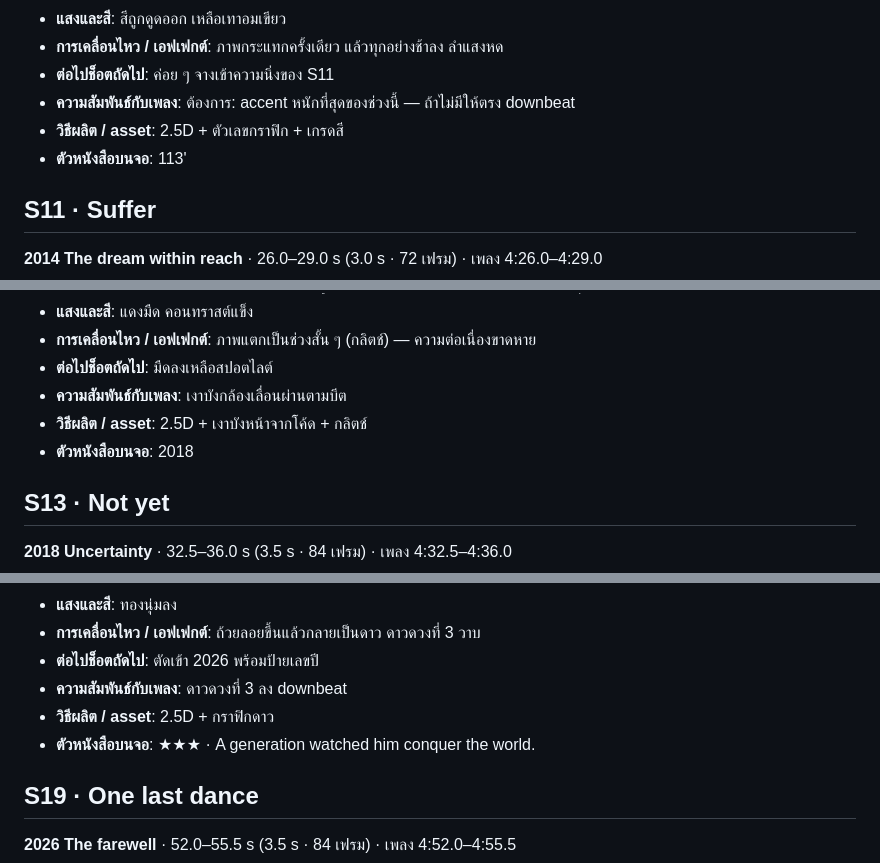
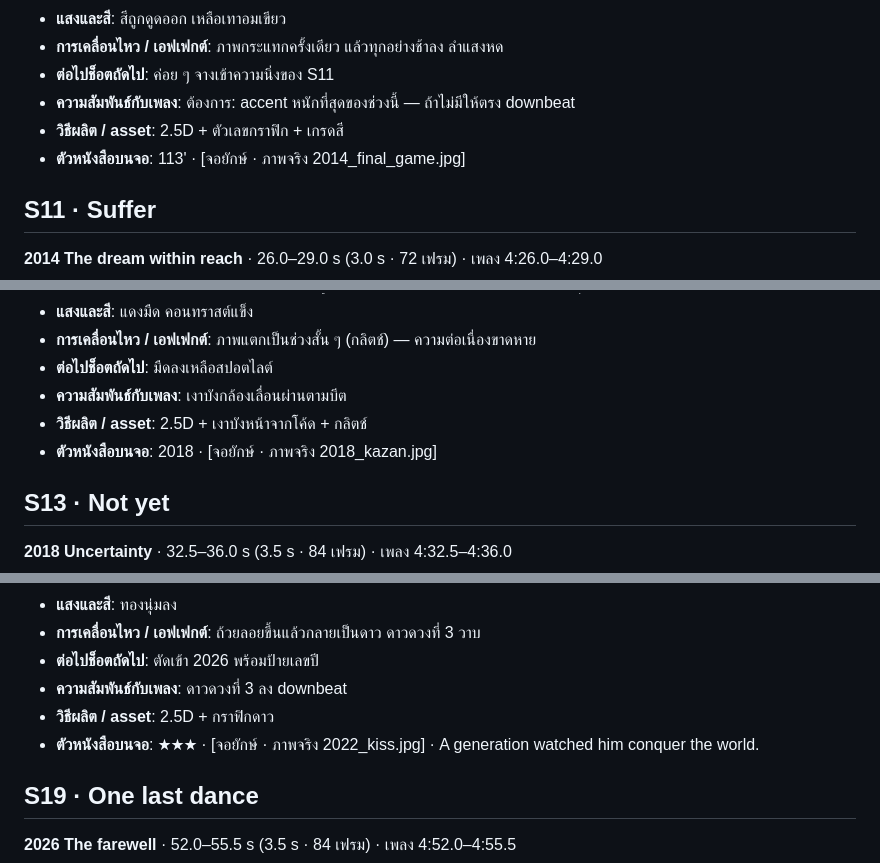
Before and after one commit to potagomo/T, a Markdown page: messi-reel/STORYBOARD.md, 3 parts joined by grey strips. Drawn GitHub-style.

```diff
--- a/messi-reel/STORYBOARD.md
+++ b/messi-reel/STORYBOARD.md
@@ -153,7 +153,7 @@
 - **ต่อไปช็อตถัดไป**: ค่อย ๆ จางเข้าความนิ่งของ S11
 - **ความสัมพันธ์กับเพลง**: ต้องการ: accent หนักที่สุดของช่วงนี้ — ถ้าไม่มีให้ตรง downbeat
 - **วิธีผลิต / asset**: 2.5D + ตัวเลขกราฟิก + เกรดสี
-- **ตัวหนังสือบนจอ**: 113'
+- **ตัวหนังสือบนจอ**: 113' · [จอยักษ์ · ภาพจริง 2014_final_game.jpg]
 
 ## S11 · Suffer
 
@@ -181,7 +181,7 @@
 - **ต่อไปช็อตถัดไป**: มืดลงเหลือสปอตไลต์
 - **ความสัมพันธ์กับเพลง**: เงาบังกล้องเลื่อนผ่านตามบีต
 - **วิธีผลิต / asset**: 2.5D + เงาบังหน้าจากโค้ด + กลิตช์
-- **ตัวหนังสือบนจอ**: 2018
+- **ตัวหนังสือบนจอ**: 2018 · [จอยักษ์ · ภาพจริง 2018_kazan.jpg]
 
 ## S13 · Not yet
 
@@ -265,7 +265,7 @@
 - **ต่อไปช็อตถัดไป**: ตัดเข้า 2026 พร้อมป้ายเลขปี
 - **ความสัมพันธ์กับเพลง**: ดาวดวงที่ 3 ลง downbeat
 - **วิธีผลิต / asset**: 2.5D + กราฟิกดาว
-- **ตัวหนังสือบนจอ**: ★★★ · A generation watched him conquer the world.
+- **ตัวหนังสือบนจอ**: ★★★ · [จอยักษ์ · ภาพจริง 2022_kiss.jpg] · A generation watched him conquer the world.
 
 ## S19 · One last dance
 
```
Also changed, not shown: other parts of messi-reel/STORYBOARD.md (+6 -6 lines), messi-reel/TASKS.md (+2 -1 lines).
